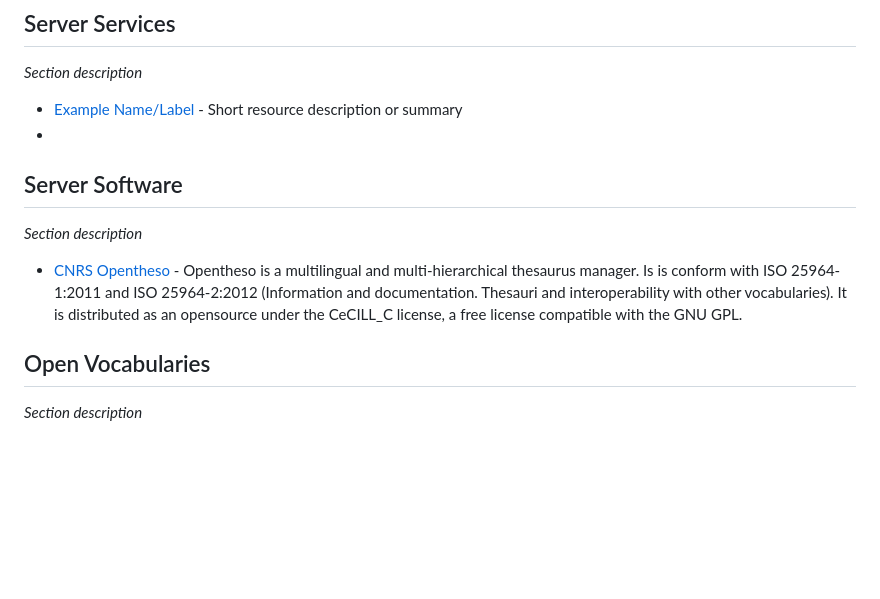
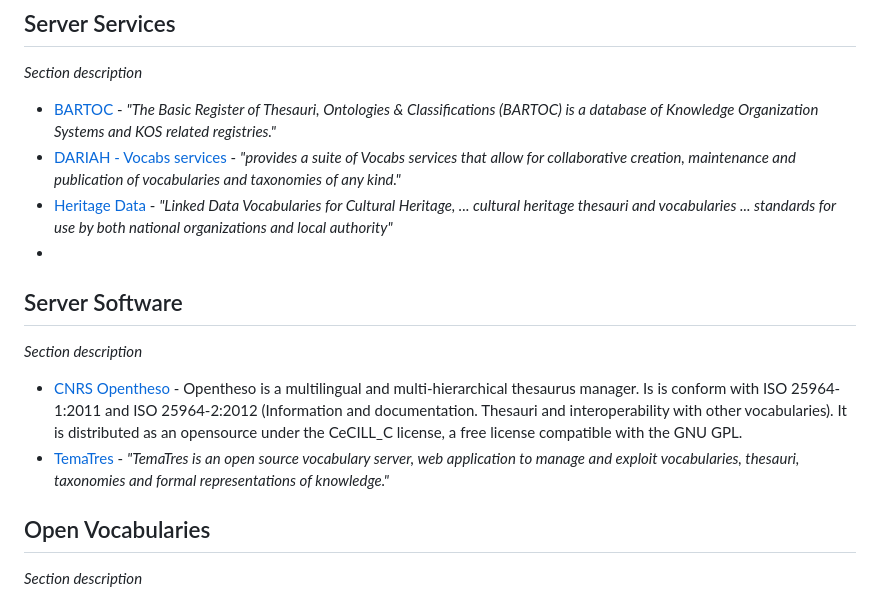
Before and after one commit to E-RIHS/hs-interoperability, a Markdown page: Vocabulary/README.md, the part around the change. GitHub-like rendering; blank space fills up the shorter version.

```diff
--- a/Vocabulary/README.md
+++ b/Vocabulary/README.md
@@ -29,12 +29,15 @@ Likewise, if there are other ways to see how people are implementing vocabulary
 ## Server Services
 _Section description_
 
-- [Example Name/Label](https://example.link) - Short resource description or summary
+- [BARTOC](https://bartoc.org) - _"The Basic Register of Thesauri, Ontologies & Classifications (BARTOC) is a database of Knowledge Organization Systems and KOS related registries."_
+- [DARIAH - Vocabs services](https://vocabs.dariah.eu) - _"provides a suite of Vocabs services that allow for collaborative creation, maintenance and publication of vocabularies and taxonomies of any kind."_
+- [Heritage Data](https://www.heritagedata.org) - _"Linked Data Vocabularies for Cultural Heritage, ... cultural heritage thesauri and vocabularies ... standards for use by both national organizations and local authority"_
 -
 ## Server Software
 _Section description_
 
 - [CNRS Opentheso](https://opentheso.hypotheses.org/introduction) - Opentheso is a multilingual and multi-hierarchical thesaurus manager. Is is conform with ISO 25964-1:2011 and ISO 25964-2:2012 (Information and documentation. Thesauri and interoperability with other vocabularies). It is distributed as an opensource under the CeCILL_C license, a free license compatible with the GNU GPL.
+- [TemaTres](https://vocabularyserver.com) - _"TemaTres is an open source vocabulary server, web application to manage and exploit vocabularies, thesauri, taxonomies and formal representations of knowledge."_
 
 ## Open Vocabularies
 _Section description_
```
